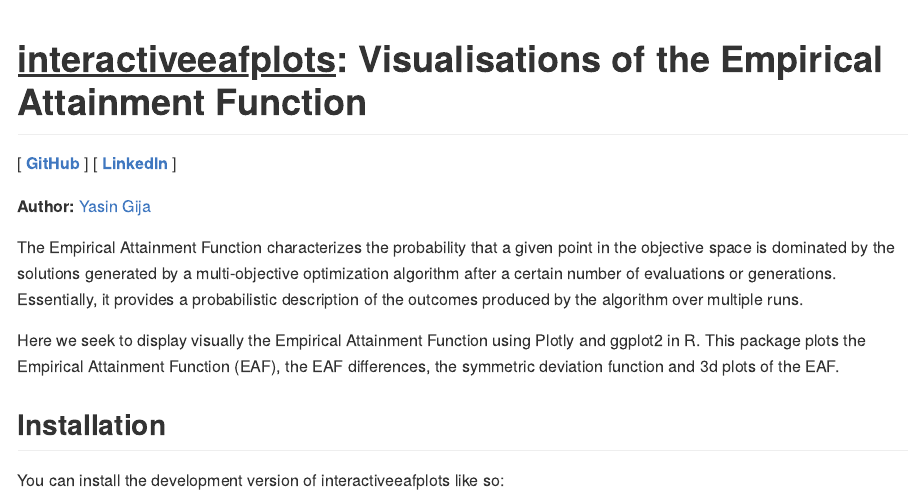
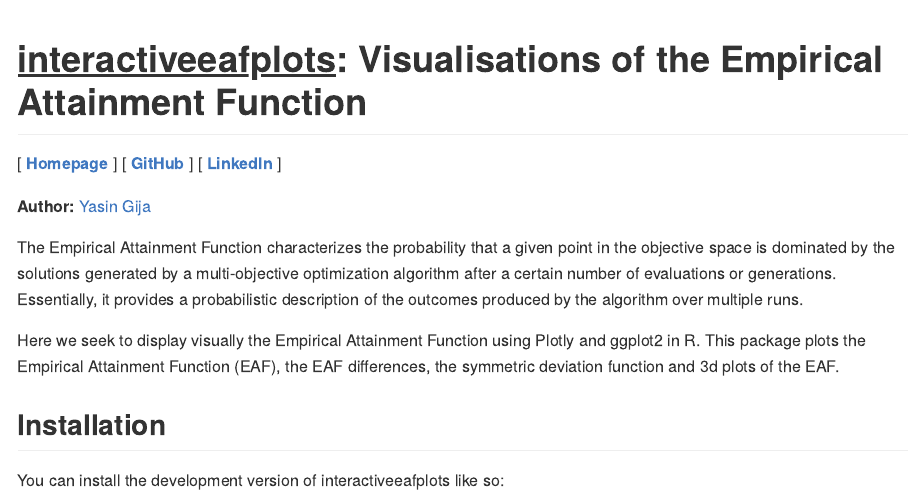
Before and after one commit to YasiinsG/interactiveeafplots, an R Markdown document (README.Rmd): the page in a window 1100 px wide, from its top. The pictures show the output file README.md that the author committed with the source, drawn offline in the style of GitHub.

Commit message:
a commit
add homepage button

```diff
--- a/README.Rmd
+++ b/README.Rmd
@@ -16,7 +16,7 @@
 # <u>interactiveeafplots</u>: Visualisations of the Empirical Attainment Function
 
 <!-- badges: start -->
-[ [**GitHub**](https://github.com/YasiinsG) ] [ [**LinkedIn**](https://www.linkedin.com/in/yasinsg/) ]
+[ [**Homepage**](https://yasiinsg.github.io/interactiveeafplots/) ] [ [**GitHub**](https://github.com/YasiinsG) ] [ [**LinkedIn**](https://www.linkedin.com/in/yasinsg/) ]
 
 **Author:** [Yasin Gija](https://www.linkedin.com/in/yasinsg/)
 <!-- badges: end -->
```
Also changed, not shown: README.md, docs/pkgdown.yml, 4 other files.
